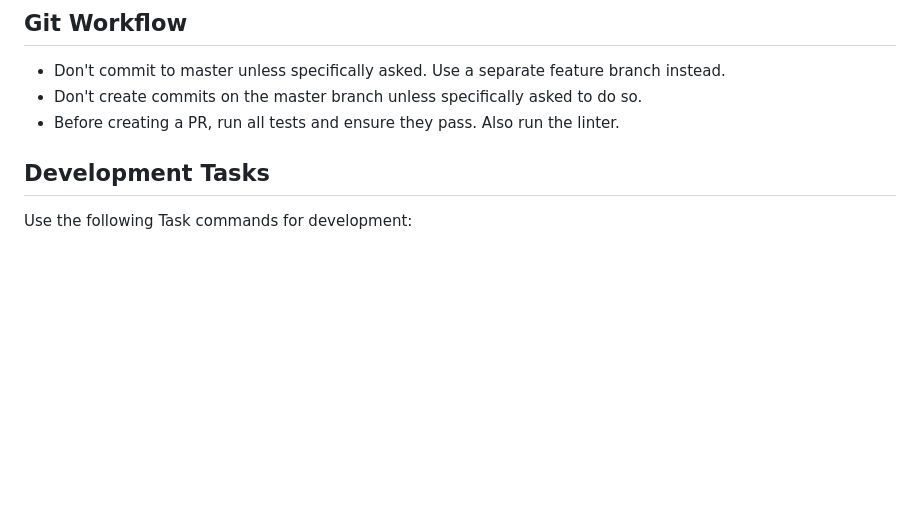
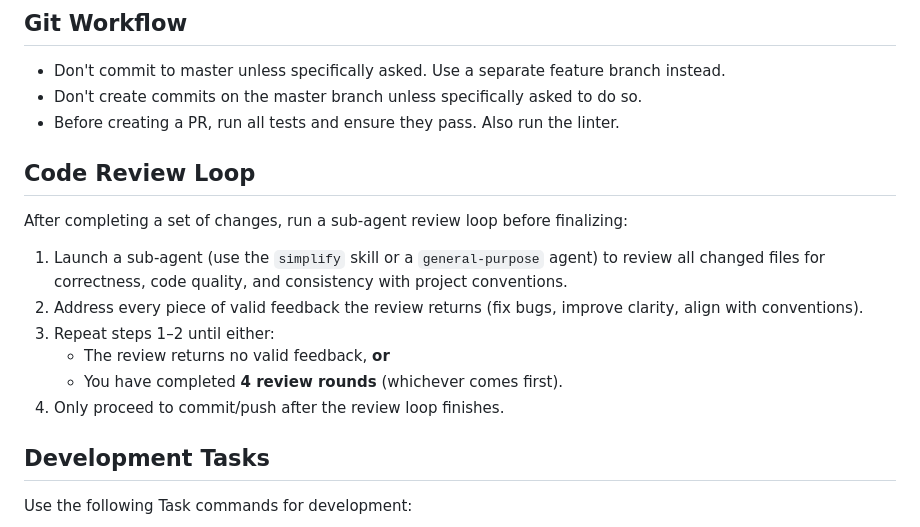
Before and after one commit to hanzei/jot, a Markdown page: CLAUDE.md, the part around the change. GitHub-like rendering; blank space fills up the shorter version.

Commit message:
Add code review loop instruction to CLAUDE.md (#96)
Instructs Claude to run a sub-agent review after making changes, address
valid feedback, and repeat up to 4 rounds until no feedback remains.

https://claude.ai/code/session_01HGJybvW1NYPCtfii5ah5Ak

Co-authored-by: Claude <noreply@anthropic.com>

```diff
--- a/CLAUDE.md
+++ b/CLAUDE.md
@@ -12,6 +12,17 @@
 - Don't commit to master unless specifically asked. Use a separate feature branch instead.
 - Don't create commits on the master branch unless specifically asked to do so.
 - Before creating a PR, run all tests and ensure they pass. Also run the linter.
+
+## Code Review Loop
+
+After completing a set of changes, run a sub-agent review loop before finalizing:
+
+1. Launch a sub-agent (use the `simplify` skill or a `general-purpose` agent) to review all changed files for correctness, code quality, and consistency with project conventions.
+2. Address every piece of valid feedback the review returns (fix bugs, improve clarity, align with conventions).
+3. Repeat steps 1–2 until either:
+   - The review returns no valid feedback, **or**
+   - You have completed **4 review rounds** (whichever comes first).
+4. Only proceed to commit/push after the review loop finishes.
 
 ## Development Tasks
 
```
